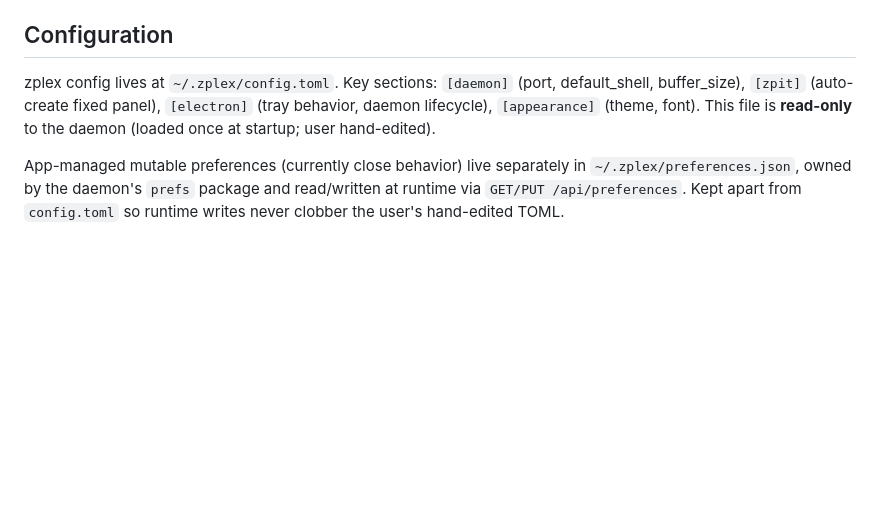
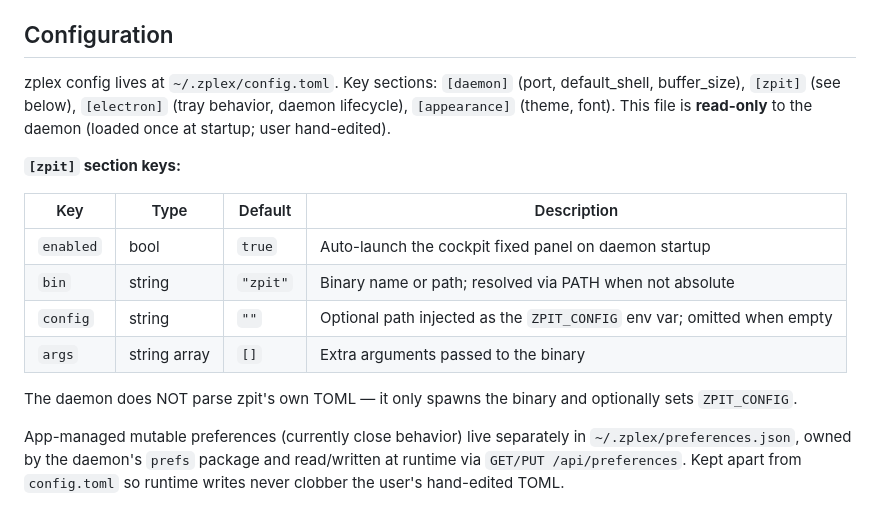
Before and after one commit to zac15987/zplex, a Markdown page: CLAUDE.md, the part around one of its changes. Rendered like a GitHub page; blank space fills up the shorter version.

```diff
--- a/CLAUDE.md
+++ b/CLAUDE.md
@@ -161,7 +177,18 @@ The frontend supports multiple workspaces, each with its own set of terminal pan
 
 ## Configuration
 
-zplex config lives at `~/.zplex/config.toml`. Key sections: `[daemon]` (port, default_shell, buffer_size), `[zpit]` (auto-create fixed panel), `[electron]` (tray behavior, daemon lifecycle), `[appearance]` (theme, font). This file is **read-only** to the daemon (loaded once at startup; user hand-edited).
+zplex config lives at `~/.zplex/config.toml`. Key sections: `[daemon]` (port, default_shell, buffer_size), `[zpit]` (see below), `[electron]` (tray behavior, daemon lifecycle), `[appearance]` (theme, font). This file is **read-only** to the daemon (loaded once at startup; user hand-edited).
+
+**`[zpit]` section keys:**
+
+| Key | Type | Default | Description |
+|-----|------|---------|-------------|
+| `enabled` | bool | `true` | Auto-launch the cockpit fixed panel on daemon startup |
+| `bin` | string | `"zpit"` | Binary name or path; resolved via PATH when not absolute |
+| `config` | string | `""` | Optional path injected as the `ZPIT_CONFIG` env var; omitted when empty |
+| `args` | string array | `[]` | Extra arguments passed to the binary |
+
+The daemon does NOT parse zpit's own TOML — it only spawns the binary and optionally sets `ZPIT_CONFIG`.
 
 App-managed mutable preferences (currently close behavior) live separately in `~/.zplex/preferences.json`, owned by the daemon's `prefs` package and read/written at runtime via `GET/PUT /api/preferences`. Kept apart from `config.toml` so runtime writes never clobber the user's hand-edited TOML.
 
```
Also changed, not shown: other parts of CLAUDE.md (+18 -2 lines).
